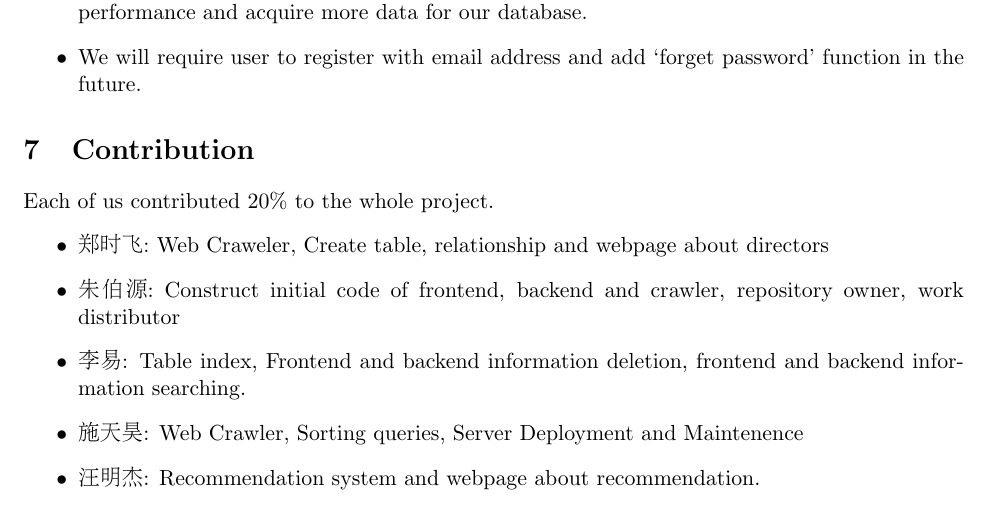
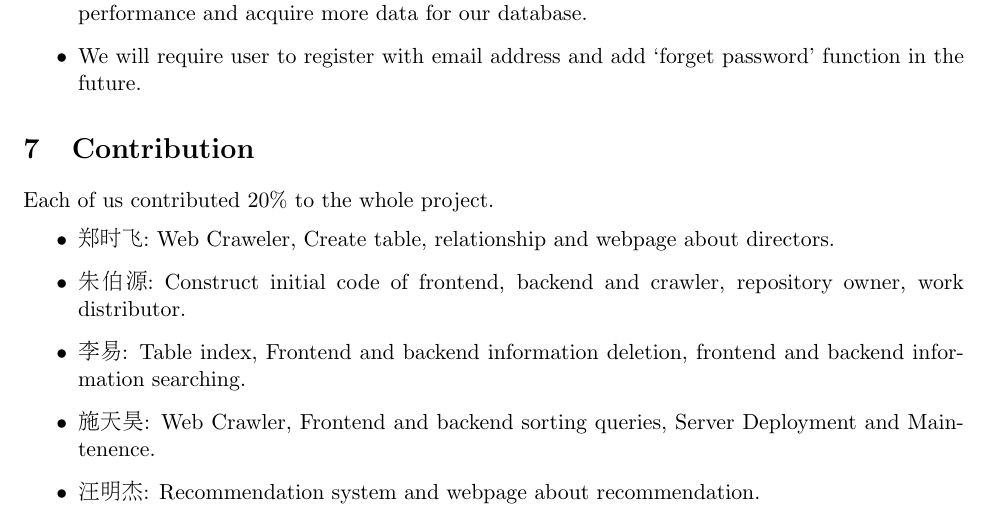
Before and after one commit to SE-starshippilot/rotten-potatoes-formal, a LaTeX document (report/report.tex): part of page 14 of 30, cut so that both start at the same text. Compiled offline with pdfLaTeX.

Commit message:
fixed formatting in contribution

```diff
--- a/report/report.tex
+++ b/report/report.tex
@@ -379,10 +379,10 @@ In this part, we evaluate the advantages and disadvantages of our project.
 \section{Contribution}
 Each of us contributed 20\% to the whole project.
 \begin{itemize}
-    \item 郑时飞:    Web Craweler, Create table, relationship and webpage about directors
-    \item 朱伯源: Construct initial code of frontend, backend and crawler, repository owner, work distributor
+    \item 郑时飞:    Web Craweler, Create table, relationship and webpage about directors.
+    \item 朱伯源: Construct initial code of frontend, backend and crawler, repository owner, work distributor.
     \item 李易: Table index, Frontend and backend information deletion, frontend and backend information searching.
-    \item 施天昊:    Web Crawler, Sorting queries, Server Deployment and Maintenence
+    \item 施天昊:    Web Crawler, Frontend and backend sorting queries, Server Deployment and Maintenence.
     \item 汪明杰: Recommendation system and webpage about recommendation.
 \end{itemize}
 \section{References}
```
Also changed, not shown: 1 other file.
